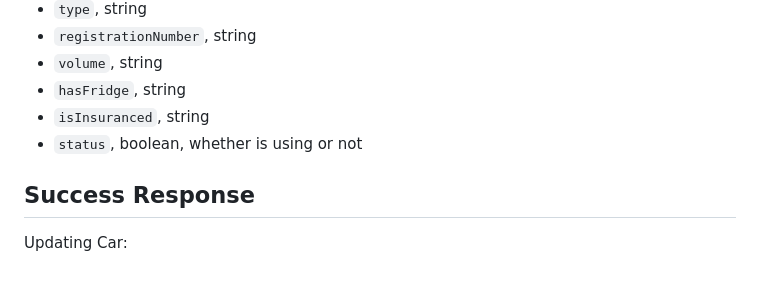
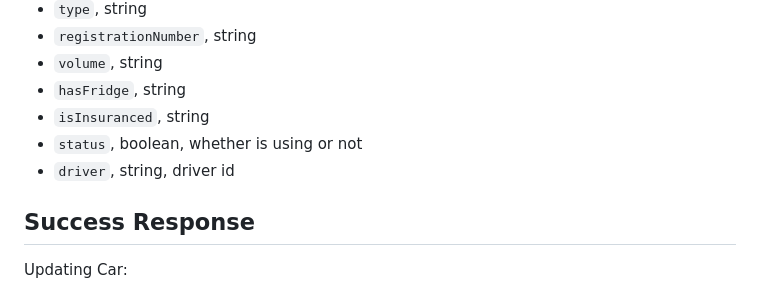
Before and after one commit to HuitingUTAS/iMove-Project, a Markdown page: frontend/page_requirments.md, the part around the change. Rendered like a GitHub page.

Commit message:
Update page_requirments.md
update for updating car with driver

```diff
--- a/frontend/page_requirments.md
+++ b/frontend/page_requirments.md
@@ -314,6 +314,7 @@ Updating car: PUT
 - `hasFridge`, string
 - `isInsuranced`, string
 - `status`, boolean, whether is using or not
+- `driver`, string, driver id
 
 ## Success Response
 
```
